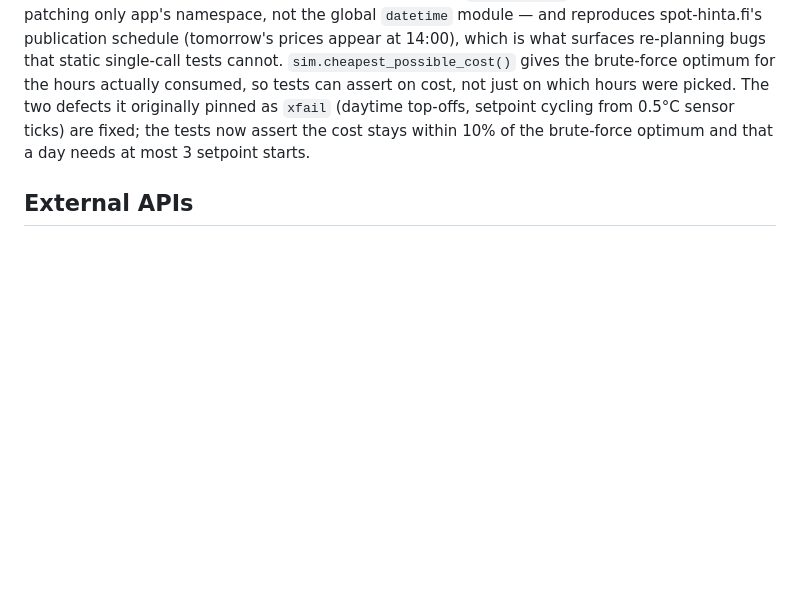
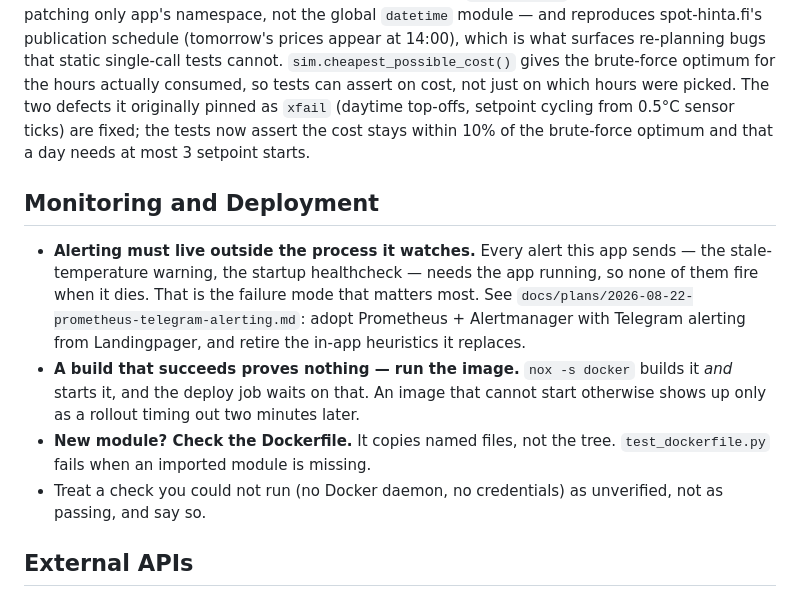
Before and after one commit to arska/controlmyspa-porssari, a Markdown page: CLAUDE.md, the part around the change. Drawn GitHub-style; blank space fills up the shorter version.

```diff
--- a/CLAUDE.md
+++ b/CLAUDE.md
@@ -108,6 +108,13 @@ Tests in `test_app.py` mock `controlmyspa.ControlMySpa` and `requests.get` to av
 
 `SpaSimulator` (bottom of `test_app.py`) runs the real `calculate_schedule()` + `control()` loop every simulated 15 minutes against a thermal model (Newton cooling, `heating_rate` °C/h, readings quantised to the spa's 0.5°C sensor resolution). It patches `app.datetime` with a controllable clock — patching only app's namespace, not the global `datetime` module — and reproduces spot-hinta.fi's publication schedule (tomorrow's prices appear at 14:00), which is what surfaces re-planning bugs that static single-call tests cannot. `sim.cheapest_possible_cost()` gives the brute-force optimum for the hours actually consumed, so tests can assert on cost, not just on which hours were picked. The two defects it originally pinned as `xfail` (daytime top-offs, setpoint cycling from 0.5°C sensor ticks) are fixed; the tests now assert the cost stays within 10% of the brute-force optimum and that a day needs at most 3 setpoint starts.
 
+## Monitoring and Deployment
+
+- **Alerting must live outside the process it watches.** Every alert this app sends — the stale-temperature warning, the startup healthcheck — needs the app running, so none of them fire when it dies. That is the failure mode that matters most. See `docs/plans/2026-08-22-prometheus-telegram-alerting.md`: adopt Prometheus + Alertmanager with Telegram alerting from Landingpager, and retire the in-app heuristics it replaces.
+- **A build that succeeds proves nothing — run the image.** `nox -s docker` builds it *and* starts it, and the deploy job waits on that. An image that cannot start otherwise shows up only as a rollout timing out two minutes later.
+- **New module? Check the Dockerfile.** It copies named files, not the tree. `test_dockerfile.py` fails when an imported module is missing.
+- Treat a check you could not run (no Docker daemon, no credentials) as unverified, not as passing, and say so.
+
 ## External APIs
 
 1. **spot-hinta.fi** (`https://api.spot-hinta.fi/Today` and `/DayForward`): Returns 15-min interval Nordpool spot prices with tax for Finland. `update_prices()` fetches both endpoints and averages to PRICE_INTERVAL-minute slots.
```
Also changed, not shown: docs/plans/2026-08-22-prometheus-telegram-alerting.md (added, +63 -0 lines).
